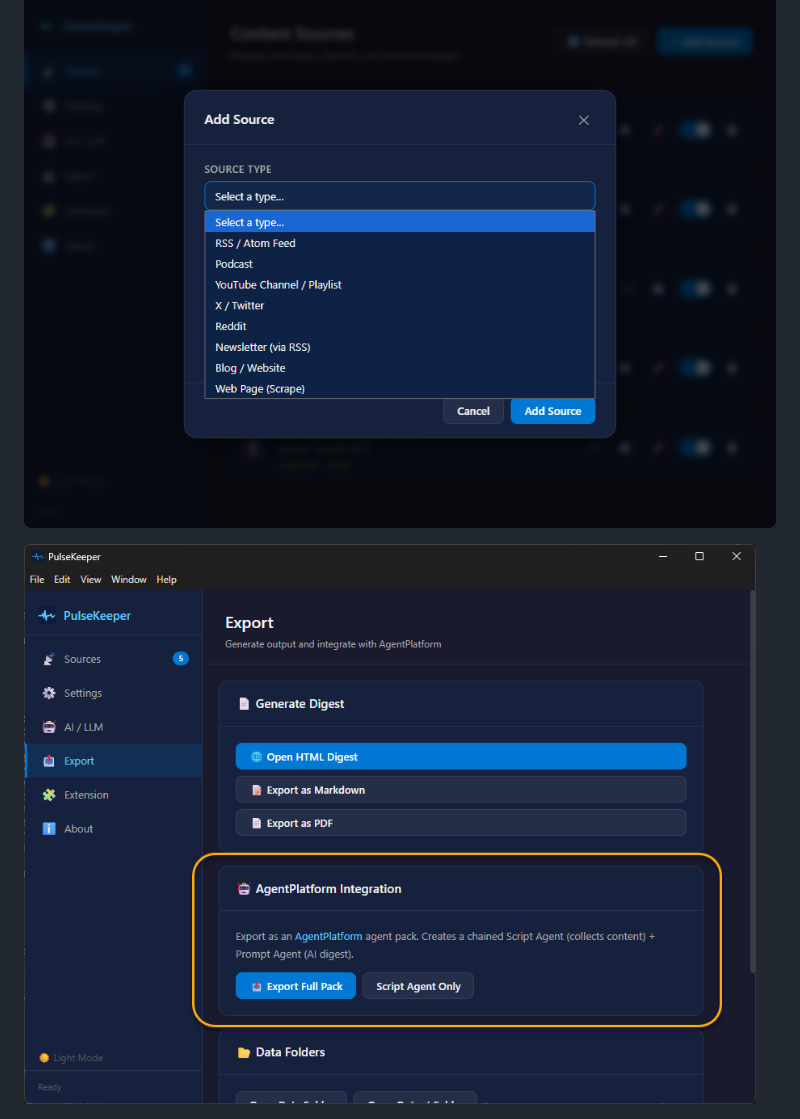
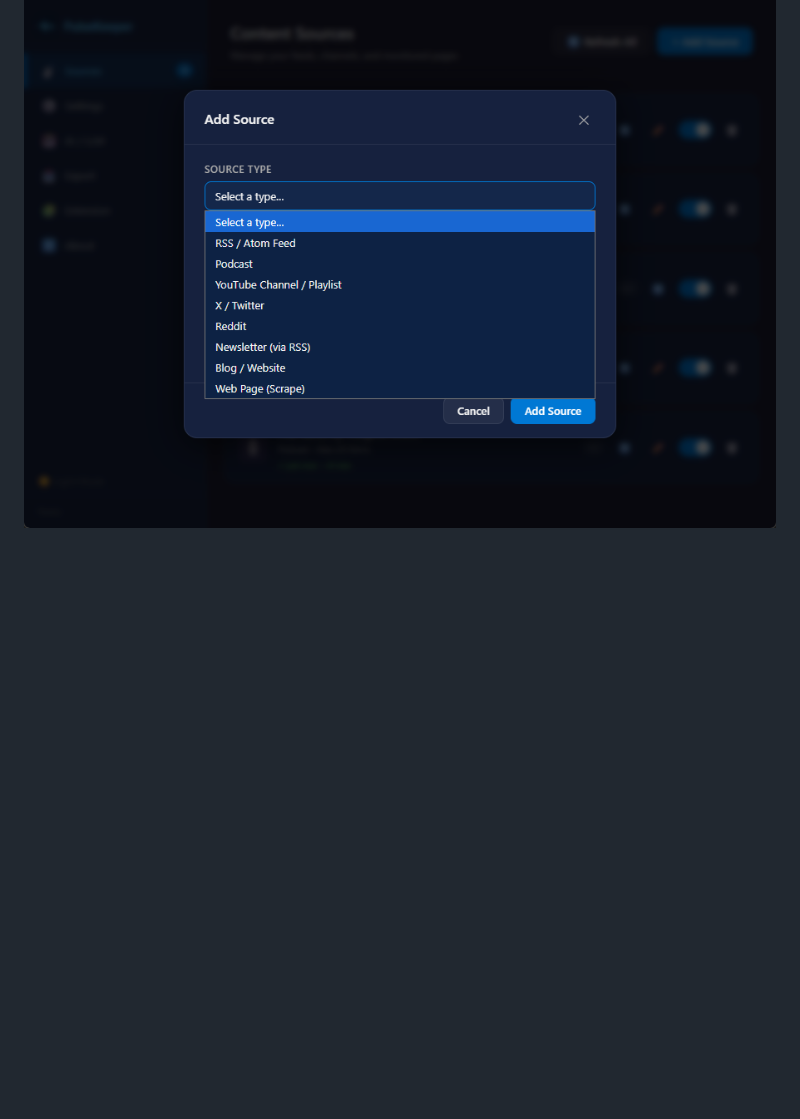
Before and after one commit to rod-trent/PulseKeeper, a Markdown page: README.md, the part around the change. Rendered like a GitHub page; blank space fills up the shorter version.

Commit message:
Remove AgentPlatform Support image
Removed AgentPlatform Support image from README.

```diff
--- a/README.md
+++ b/README.md
@@ -11,8 +11,6 @@ PulseKeeper is a Windows 11 system tray app built with Electron and Node.js. It
 ![PulseKeeper](Images/PulseKeeper.png)
 
 ![Supported Sources](Images/SupportedSources.png)
-
-![AgentPlatform Support](Images/AgentPlatformSupport.png)
 
 ![Agent Export](Images/AgentExport.png)
 
```
